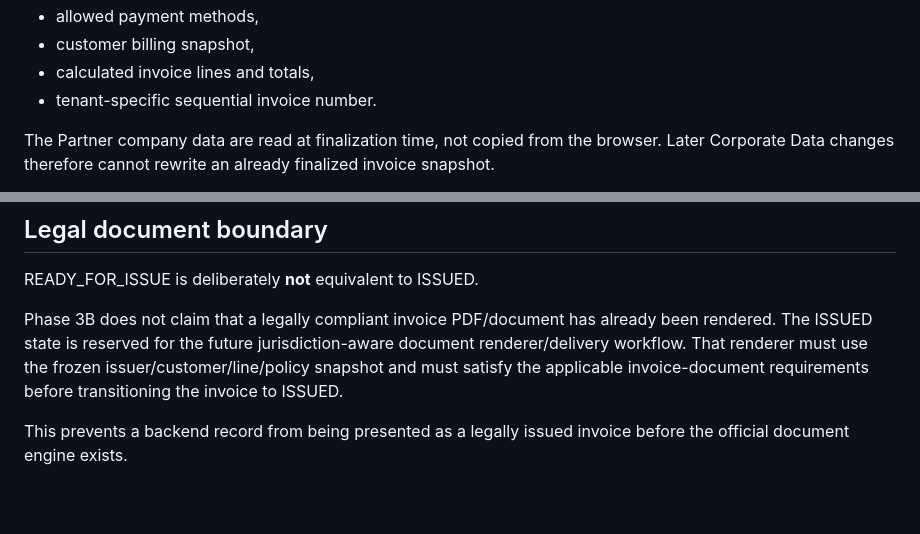
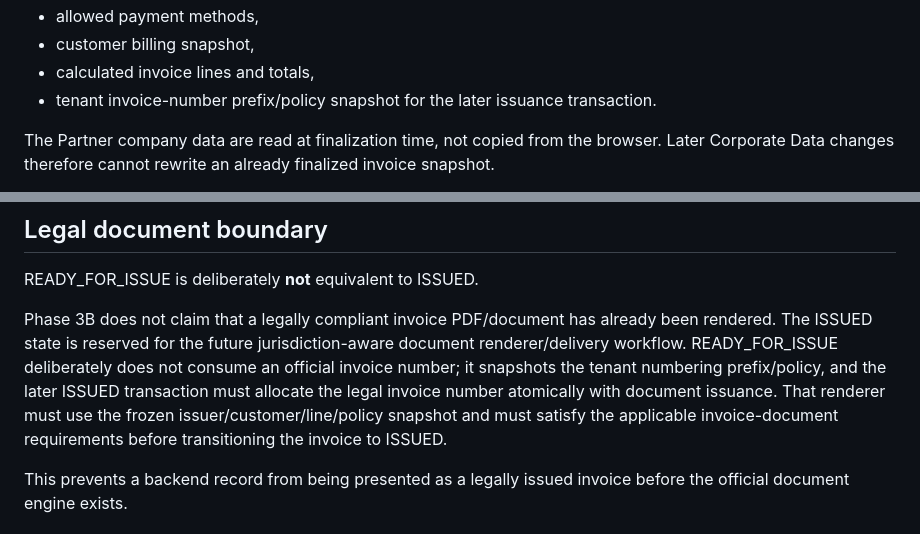
Before and after one commit to himatecorp2025/himate-system, a Markdown page: docs/START-23.12_PHASE3B_TENANT_INVOICING_ACCEPTANCE.md, 2 parts joined by grey strips. Rendered like a GitHub page; blank space fills up the shorter version.

Commit message:
START-23.12 Phase 3B: freeze legal numbering boundary

```diff
--- a/docs/START-23.12_PHASE3B_TENANT_INVOICING_ACCEPTANCE.md
+++ b/docs/START-23.12_PHASE3B_TENANT_INVOICING_ACCEPTANCE.md
@@ -40,7 +40,7 @@ Finalization changes it to READY_FOR_ISSUE and atomically freezes:
 - allowed payment methods,
 - customer billing snapshot,
 - calculated invoice lines and totals,
-- tenant-specific sequential invoice number.
+- tenant invoice-number prefix/policy snapshot for the later issuance transaction.
 
 The Partner company data are read at finalization time, not copied from the browser. Later Corporate Data changes therefore cannot rewrite an already finalized invoice snapshot.
 
@@ -90,7 +90,7 @@ The actual Workshop and Calendar/Scheduler business runtimes remain outside this
 
 READY_FOR_ISSUE is deliberately **not** equivalent to ISSUED.
 
-Phase 3B does not claim that a legally compliant invoice PDF/document has already been rendered. The ISSUED state is reserved for the future jurisdiction-aware document renderer/delivery workflow. That renderer must use the frozen issuer/customer/line/policy snapshot and must satisfy the applicable invoice-document requirements before transitioning the invoice to ISSUED.
+Phase 3B does not claim that a legally compliant invoice PDF/document has already been rendered. The ISSUED state is reserved for the future jurisdiction-aware document renderer/delivery workflow. READY_FOR_ISSUE deliberately does not consume an official invoice number; it snapshots the tenant numbering prefix/policy, and the later ISSUED transaction must allocate the legal invoice number atomically with document issuance. That renderer must use the frozen issuer/customer/line/policy snapshot and must satisfy the applicable invoice-document requirements before transitioning the invoice to ISSUED.
 
 This prevents a backend record from being presented as a legally issued invoice before the official document engine exists.
 
```
